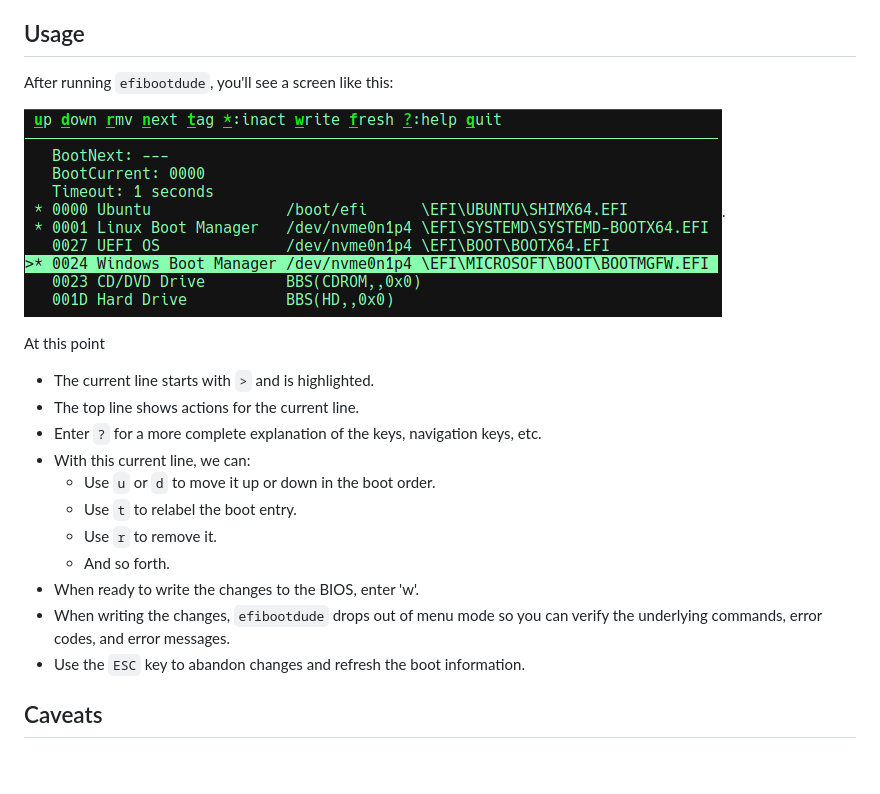
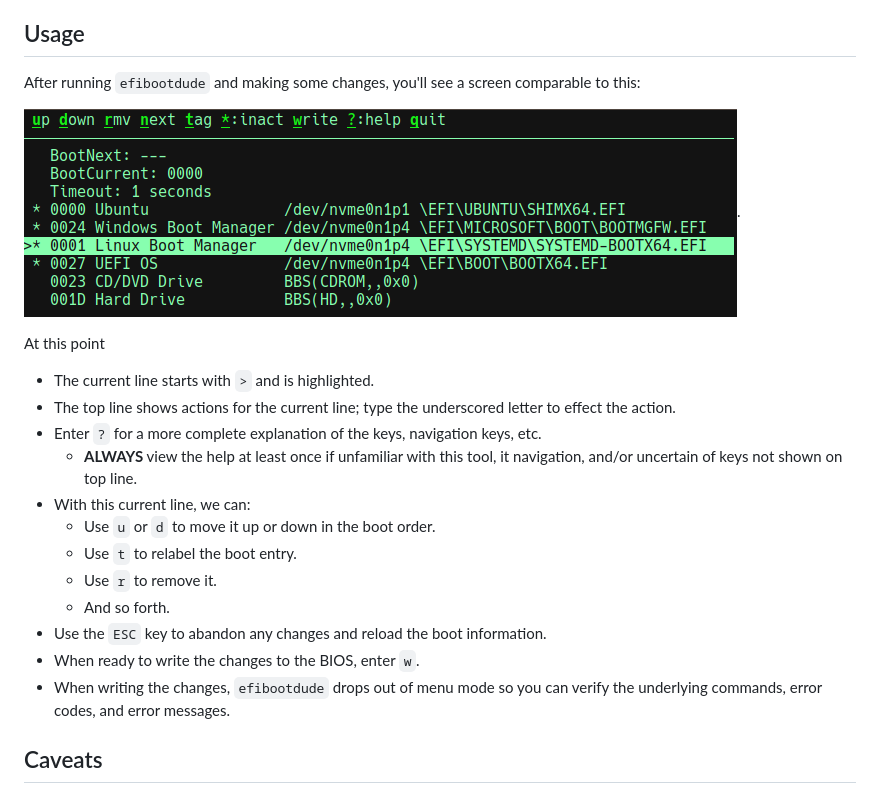
Before and after one commit to joedefen/efibootdude, a Markdown page: README.md, the part around the change. Drawn GitHub-style; pictures changed too: images/efibootdude-screenshot.png; blank space fills up the shorter version.

Commit message:
doc / image update

```diff
--- a/README.md
+++ b/README.md
@@ -18,23 +18,26 @@ To be sure, there are many other esoteric uses of `efibootmanager` including add
 a new boot entry; for such needs, just use `efibootmgr` directly.
 
 ## Usage
-After running `efibootdude`, you'll see a screen like this:
+After running `efibootdude` and making some changes, you'll see a screen comparable to this:
 
 ![efibootdude-screenshot](https://github.com/joedefen/efibootdude/blob/main/images/efibootdude-screenshot.png?raw=true).
 
 At this point
 * The current line starts with `>` and is highlighted.
-* The top line shows actions for the current line.
+* The top line shows actions for the current line; type the underscored letter
+  to effect the action.
 * Enter `?` for a more complete explanation of the keys, navigation keys, etc.
+  * **ALWAYS** view the help at least once if unfamiliar with this tool,
+    it navigation, and/or uncertain of keys not shown on top line.
 * With this current line, we can:
   * Use `u` or `d` to move it up or down in the boot order.
   * Use `t` to relabel the boot entry.
   * Use `r` to remove it.
   * And so forth.
-* When ready to write the changes to the BIOS, enter 'w'.
+* Use the `ESC` key to abandon any changes and reload the boot information.
+* When ready to write the changes to the BIOS, enter `w`.
 * When writing the changes, `efibootdude` drops out of menu mode so you can
   verify the underlying commands, error codes, and error messages.
-* Use the `ESC` key to abandon changes and refresh the boot information.
 
 ## Caveats
 * Some operations may not work permanently even though there is no indication from `efibootmgr`
```
